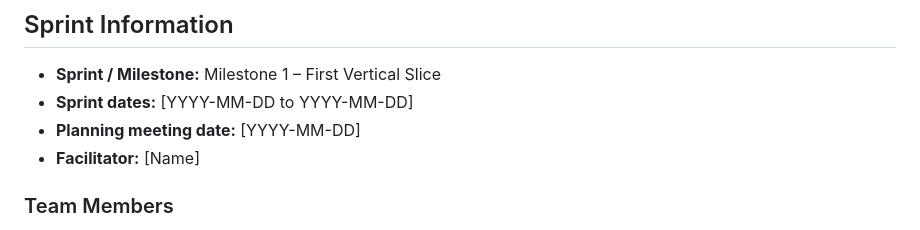
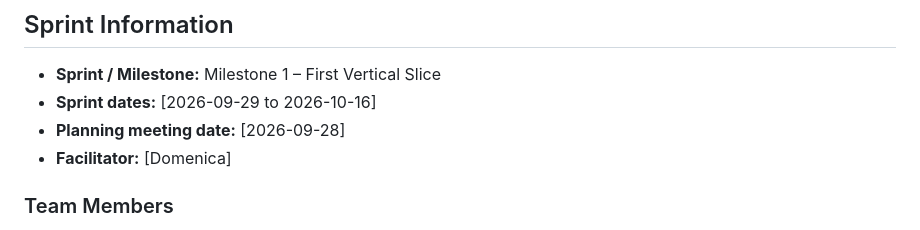
Before and after one commit to Nandini-Anaparti/The-Dispatchers, a Markdown page: scrum/milestone1.md, the part around the change. Rendered like a GitHub page.

```diff
--- a/scrum/milestone1.md
+++ b/scrum/milestone1.md
@@ -3,9 +3,9 @@
 ## Sprint Information
 
 - **Sprint / Milestone:** Milestone 1 – First Vertical Slice
-- **Sprint dates:** [YYYY-MM-DD to YYYY-MM-DD]
-- **Planning meeting date:** [YYYY-MM-DD]
-- **Facilitator:** [Name]
+- **Sprint dates:** [2026-09-29 to 2026-10-16]
+- **Planning meeting date:** [2026-09-28]
+- **Facilitator:** [Domenica]
 
 ### Team Members
 
```
